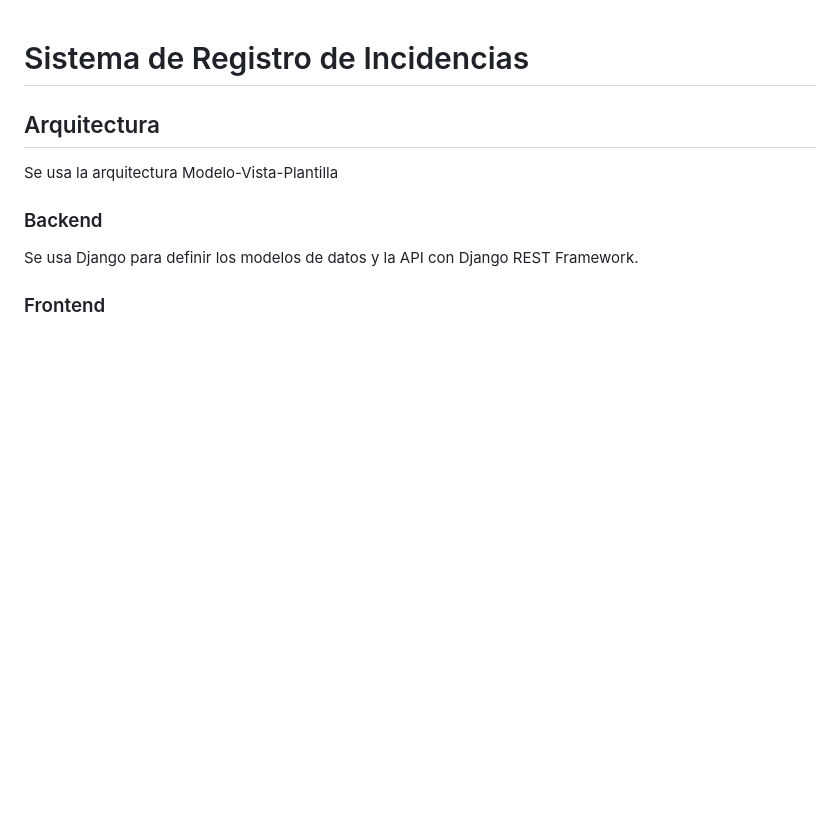
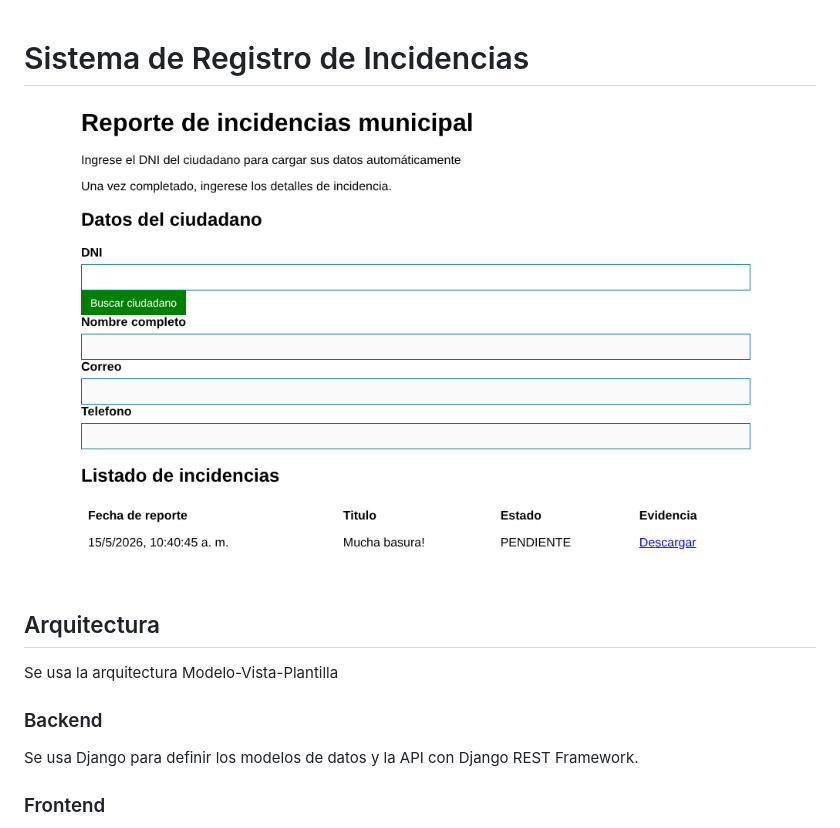
Before and after one commit to Akira-13/CC3S2_26-1_Parcial, a Markdown page: README.md, the part around the change. GitHub-like rendering; pictures changed too: evidencias_ejecución/reporte_incidencias_main.png (added); blank space fills up the shorter version.

Commit message:
docs: incluir imagen en readme.md

```diff
--- a/README.md
+++ b/README.md
@@ -1,4 +1,6 @@
 # Sistema de Registro de Incidencias
+
+![Página principal de reporte de incidencias](evidencias_ejecución/reporte_incidencias_main.png)
 
 ## Arquitectura
 
```
Also changed, not shown: evidencias_ejecución/post api.png (added), evidencias_ejecución/reporte_incidencias_datos.png (added).
